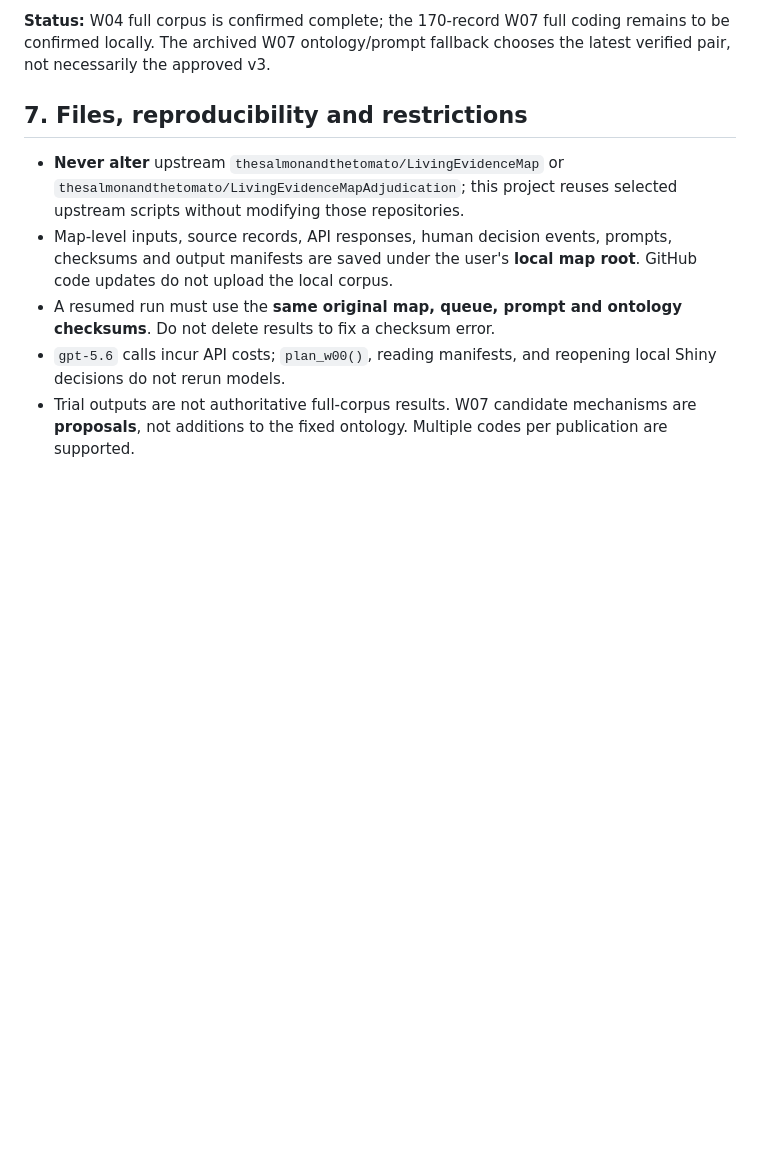
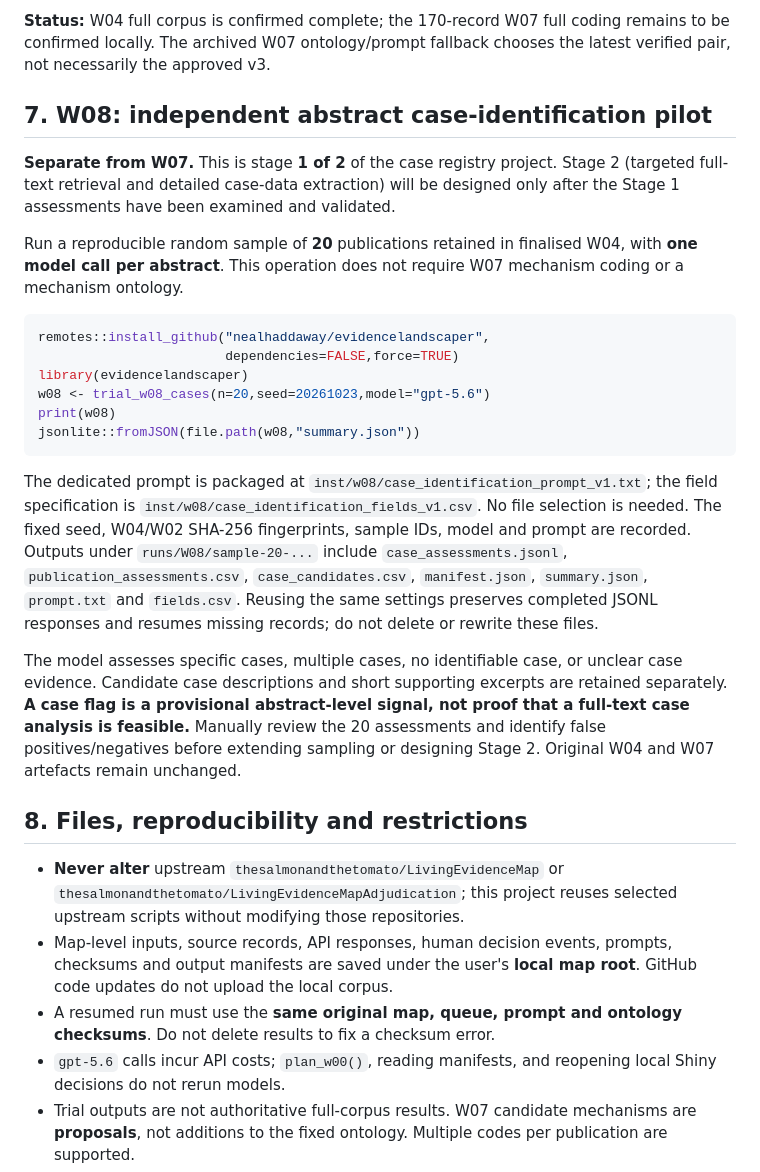
Before and after one commit to nealhaddaway/evidencelandscaper, a Markdown page: WORKFLOW.md, the part around the change. Rendered like a GitHub page; blank space fills up the shorter version.

Commit message:
Document independent W08 case-identification pilot and separation from future full-text extraction

````diff
--- a/WORKFLOW.md
+++ b/WORKFLOW.md
@@ -106,7 +106,26 @@ W07 presently codes retained abstracts directly from the **finalised W04 full la
 
 **Status:** W04 full corpus is confirmed complete; the 170-record W07 full coding remains to be confirmed locally. The archived W07 ontology/prompt fallback chooses the latest verified pair, not necessarily the approved v3.
 
-## 7. Files, reproducibility and restrictions
+## 7. W08: independent abstract case-identification pilot
+
+**Separate from W07.** This is stage **1 of 2** of the case registry project. Stage 2 (targeted full-text retrieval and detailed case-data extraction) will be designed only after the Stage 1 assessments have been examined and validated.
+
+Run a reproducible random sample of **20** publications retained in finalised W04, with **one model call per abstract**. This operation does not require W07 mechanism coding or a mechanism ontology.
+
+```r
+remotes::install_github("nealhaddaway/evidencelandscaper",
+                        dependencies=FALSE,force=TRUE)
+library(evidencelandscaper)
+w08 <- trial_w08_cases(n=20,seed=20261023,model="gpt-5.6")
+print(w08)
+jsonlite::fromJSON(file.path(w08,"summary.json"))
+```
+
+The dedicated prompt is packaged at `inst/w08/case_identification_prompt_v1.txt`; the field specification is `inst/w08/case_identification_fields_v1.csv`. No file selection is needed. The fixed seed, W04/W02 SHA-256 fingerprints, sample IDs, model and prompt are recorded. Outputs under `runs/W08/sample-20-...` include `case_assessments.jsonl`, `publication_assessments.csv`, `case_candidates.csv`, `manifest.json`, `summary.json`, `prompt.txt` and `fields.csv`. Reusing the same settings preserves completed JSONL responses and resumes missing records; do not delete or rewrite these files.
+
+The model assesses specific cases, multiple cases, no identifiable case, or unclear case evidence. Candidate case descriptions and short supporting excerpts are retained separately. **A case flag is a provisional abstract-level signal, not proof that a full-text case analysis is feasible.** Manually review the 20 assessments and identify false positives/negatives before extending sampling or designing Stage 2. Original W04 and W07 artefacts remain unchanged.
+
+## 8. Files, reproducibility and restrictions
 
 - **Never alter** upstream `thesalmonandthetomato/LivingEvidenceMap` or `thesalmonandthetomato/LivingEvidenceMapAdjudication`; this project reuses selected upstream scripts without modifying those repositories.
 - Map-level inputs, source records, API responses, human decision events, prompts, checksums and output manifests are saved under the user's **local map root**. GitHub code updates do not upload the local corpus.
````
